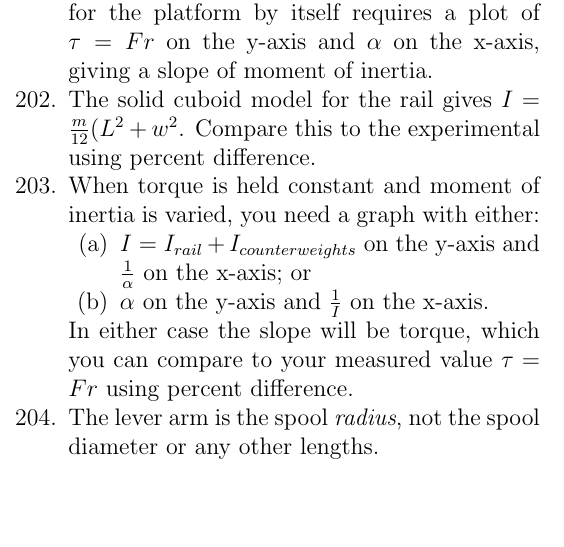
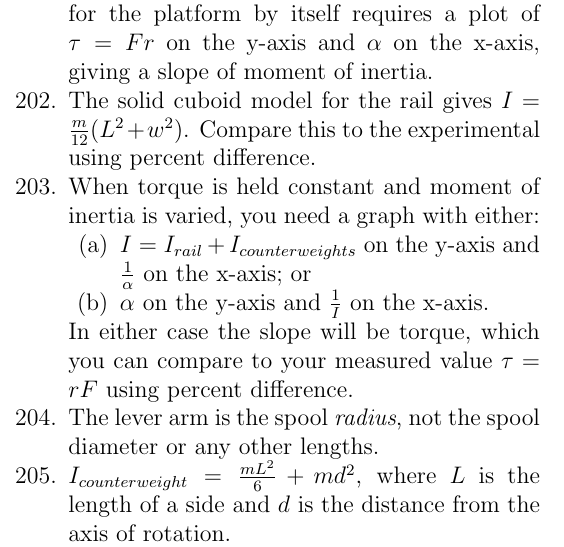
Before and after one commit to nbeaver/phys-123-error-codes, a LaTeX document (11_torque.tex): part of one column of page 3 of 3, cut so that both start at the same text, the shorter picture padded with empty space. Compiled offline with pdfLaTeX.

Commit message:
Snapshot.

```diff
--- a/11_torque.tex
+++ b/11_torque.tex
@@ -290,10 +290,13 @@
       \item $\alpha$ on the y-axis and $\frac{1}{I}$ on the x-axis.
     \end{enumerate}
     In either case the slope will be torque,
-    which you can compare to your measured value $\tau = F r$
+    which you can compare to your measured value $\tau = r F$
     using percent difference.
   \item The lever arm is the spool \emph{radius},
     not the spool diameter or any other lengths.
+  \item $I_{counterweight} = \frac{m L^2}{6} + m d^2$,
+    where $L$ is the length of a side
+    and $d$ is the distance from the axis of rotation.
 \end{enumerate}
 
 \end{multicols}
```
Also changed, not shown: 11_torque.tex (2 more changed lines).
